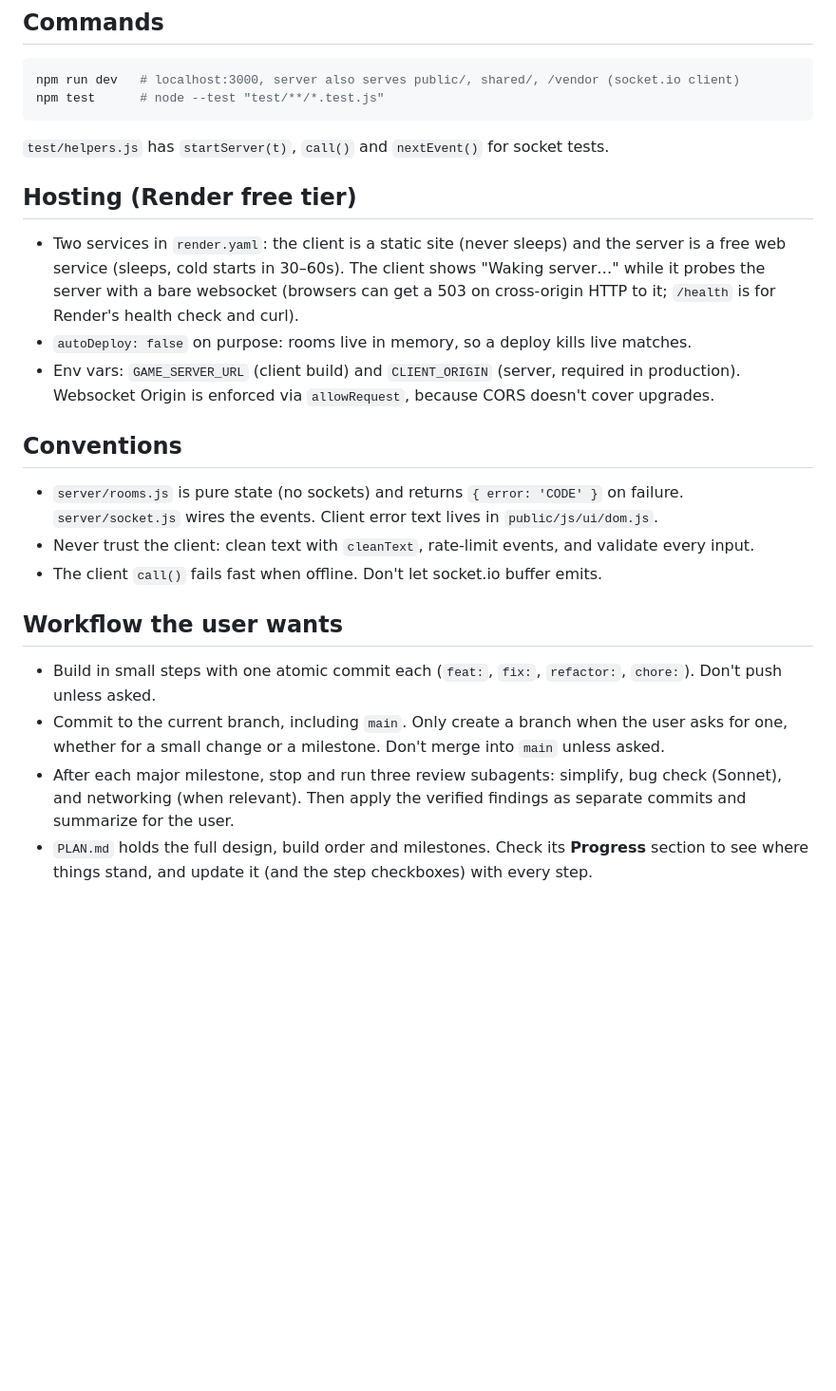
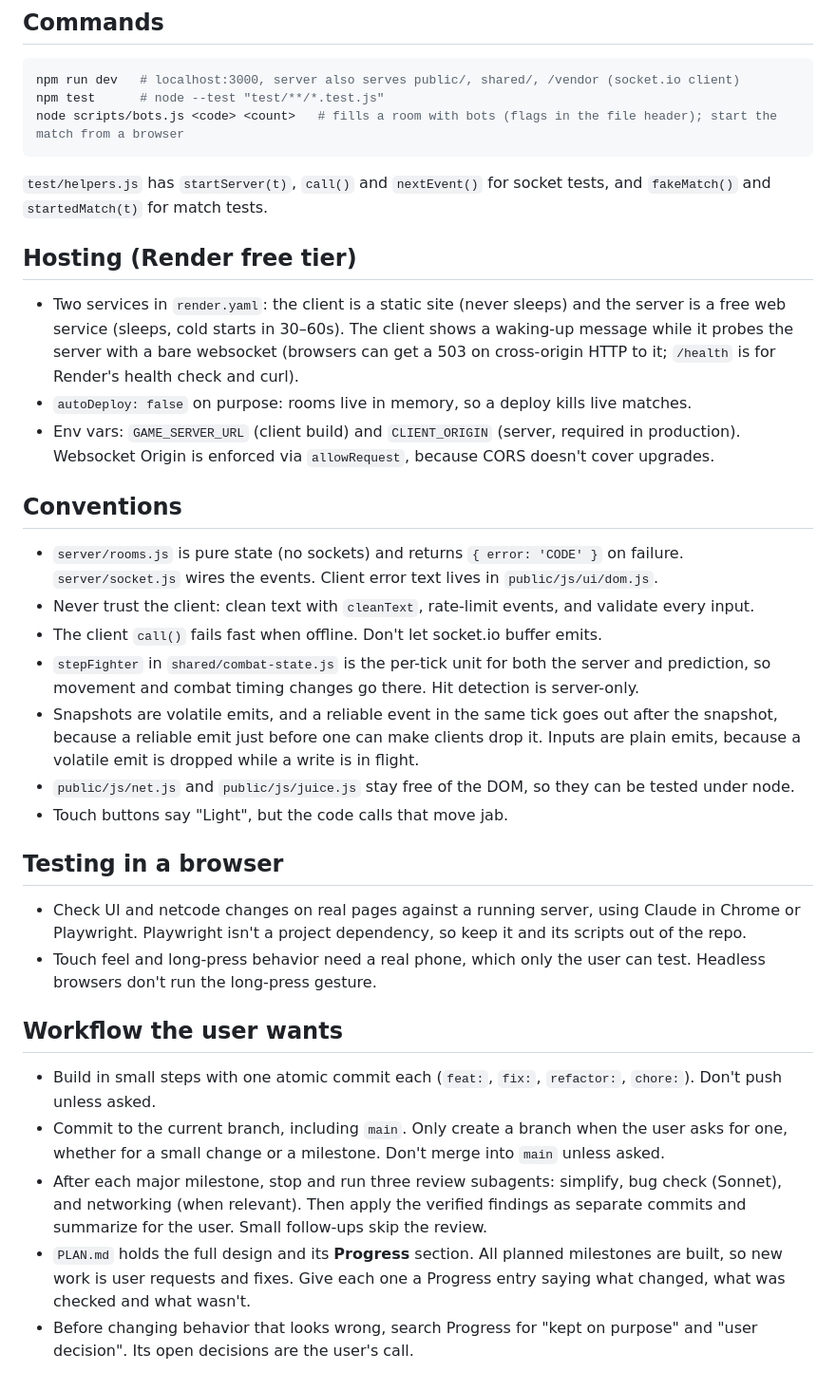
Before and after one commit to Motor-byk/i-d-KO, a Markdown page: CLAUDE.md, the part around one of its changes. Shown at 95% size. GitHub-like rendering; blank space fills up the shorter version.

Commit message:
chore: bring CLAUDE.md up to date
- add the tie rule, netcode gotchas, bots command and browser testing notes
- point to Progress for deliberate behavior and user decisions
- fix the stale wake screen text and touch control description

````diff
--- a/CLAUDE.md
+++ b/CLAUDE.md
@@ -20,11 +21,12 @@ Friend groups settle disagreements (dinner, movies, hot takes) by fighting inste
 ```sh
 npm run dev   # localhost:3000, server also serves public/, shared/, /vendor (socket.io client)
 npm test      # node --test "test/**/*.test.js"
+node scripts/bots.js <code> <count>   # fills a room with bots (flags in the file header); start the match from a browser
 ```
-`test/helpers.js` has `startServer(t)`, `call()` and `nextEvent()` for socket tests.
+`test/helpers.js` has `startServer(t)`, `call()` and `nextEvent()` for socket tests, and `fakeMatch()` and `startedMatch(t)` for match tests.
 
 ## Hosting (Render free tier)
-- Two services in `render.yaml`: the client is a static site (never sleeps) and the server is a free web service (sleeps, cold starts in 30–60s). The client shows "Waking server…" while it probes the server with a bare websocket (browsers can get a 503 on cross-origin HTTP to it; `/health` is for Render's health check and curl).
+- Two services in `render.yaml`: the client is a static site (never sleeps) and the server is a free web service (sleeps, cold starts in 30–60s). The client shows a waking-up message while it probes the server with a bare websocket (browsers can get a 503 on cross-origin HTTP to it; `/health` is for Render's health check and curl).
 - `autoDeploy: false` on purpose: rooms live in memory, so a deploy kills live matches.
 - Env vars: `GAME_SERVER_URL` (client build) and `CLIENT_ORIGIN` (server, required in production). Websocket Origin is enforced via `allowRequest`, because CORS doesn't cover upgrades.
 
@@ -32,9 +34,18 @@ npm test      # node --test "test/**/*.test.js"
 - `server/rooms.js` is pure state (no sockets) and returns `{ error: 'CODE' }` on failure. `server/socket.js` wires the events. Client error text lives in `public/js/ui/dom.js`.
 - Never trust the client: clean text with `cleanText`, rate-limit events, and validate every input.
 - The client `call()` fails fast when offline. Don't let socket.io buffer emits.
+- `stepFighter` in `shared/combat-state.js` is the per-tick unit for both the server and prediction, so movement and combat timing changes go there. Hit detection is server-only.
+- Snapshots are volatile emits, and a reliable event in the same tick goes out after the snapshot, because a reliable emit just before one can make clients drop it. Inputs are plain emits, because a volatile emit is dropped while a write is in flight.
+- `public/js/net.js` and `public/js/juice.js` stay free of the DOM, so they can be tested under node.
+- Touch buttons say "Light", but the code calls that move jab.
+
+## Testing in a browser
+- Check UI and netcode changes on real pages against a running server, using Claude in Chrome or Playwright. Playwright isn't a project dependency, so keep it and its scripts out of the repo.
+- Touch feel and long-press behavior need a real phone, which only the user can test. Headless browsers don't run the long-press gesture.
 
 ## Workflow the user wants
 - Build in small steps with one atomic commit each (`feat:`, `fix:`, `refactor:`, `chore:`). Don't push unless asked.
 - Commit to the current branch, including `main`. Only create a branch when the user asks for one, whether for a small change or a milestone. Don't merge into `main` unless asked.
-- After each major milestone, stop and run three review subagents: simplify, bug check (Sonnet), and networking (when relevant). Then apply the verified findings as separate commits and summarize for the user.
-- `PLAN.md` holds the full design, build order and milestones. Check its **Progress** section to see where things stand, and update it (and the step checkboxes) with every step.
+- After each major milestone, stop and run three review subagents: simplify, bug check (Sonnet), and networking (when relevant). Then apply the verified findings as separate commits and summarize for the user. Small follow-ups skip the review.
+- `PLAN.md` holds the full design and its **Progress** section. All planned milestones are built, so new work is user requests and fixes. Give each one a Progress entry saying what changed, what was checked and what wasn't.
+- Before changing behavior that looks wrong, search Progress for "kept on purpose" and "user decision". Its open decisions are the user's call.
````
Also changed, not shown: other parts of CLAUDE.md (+3 -2 lines).
